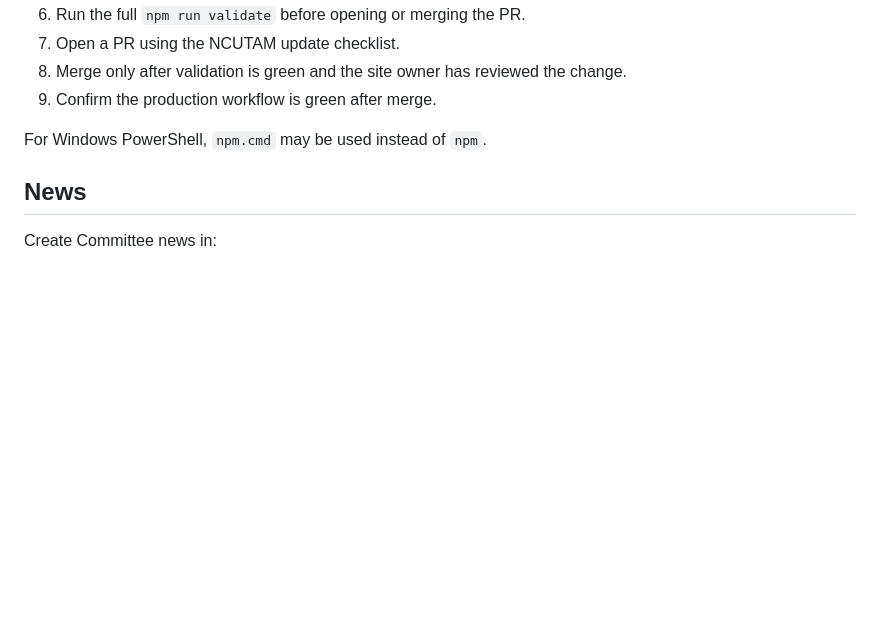
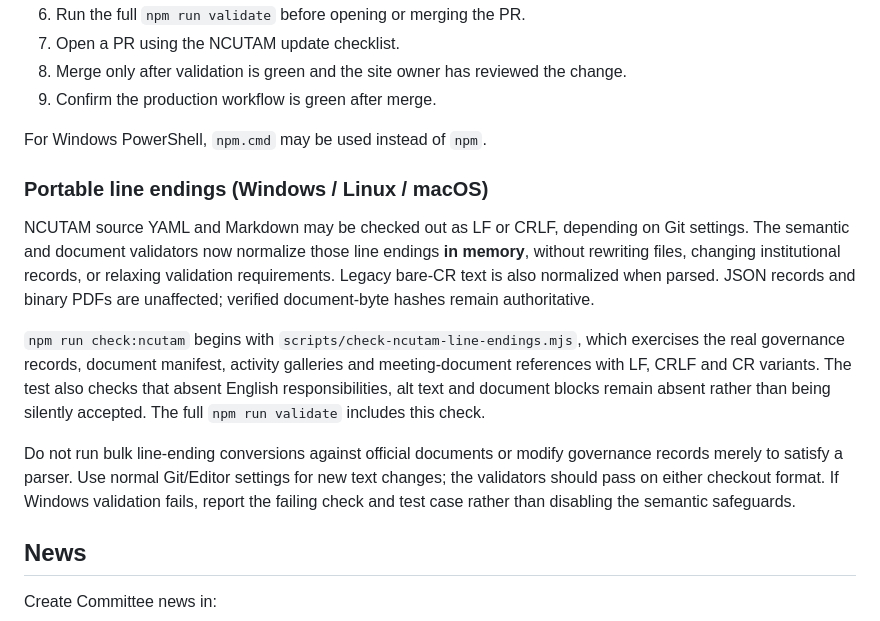
Before and after one commit to mfs9697/inmech-site, a Markdown page: docs/NCUTAM_MAINTENANCE.md, the part around the change. Drawn GitHub-style; blank space fills up the shorter version.

Commit message:
Document cross-platform NCUTAM validation policy and regression command

```diff
--- a/docs/NCUTAM_MAINTENANCE.md
+++ b/docs/NCUTAM_MAINTENANCE.md
@@ -44,6 +44,14 @@ The paired English routes are generated from the same records. Do not create sep
 9. Confirm the production workflow is green after merge.
 
 For Windows PowerShell, `npm.cmd` may be used instead of `npm`.
+
+### Portable line endings (Windows / Linux / macOS)
+
+NCUTAM source YAML and Markdown may be checked out as LF or CRLF, depending on Git settings. The semantic and document validators now normalize those line endings **in memory**, without rewriting files, changing institutional records, or relaxing validation requirements. Legacy bare-CR text is also normalized when parsed. JSON records and binary PDFs are unaffected; verified document-byte hashes remain authoritative.
+
+`npm run check:ncutam` begins with `scripts/check-ncutam-line-endings.mjs`, which exercises the real governance records, document manifest, activity galleries and meeting-document references with LF, CRLF and CR variants. The test also checks that absent English responsibilities, alt text and document blocks remain absent rather than being silently accepted. The full `npm run validate` includes this check.
+
+Do not run bulk line-ending conversions against official documents or modify governance records merely to satisfy a parser. Use normal Git/Editor settings for new text changes; the validators should pass on either checkout format. If Windows validation fails, report the failing check and test case rather than disabling the semantic safeguards.
 
 ## News
 
```
